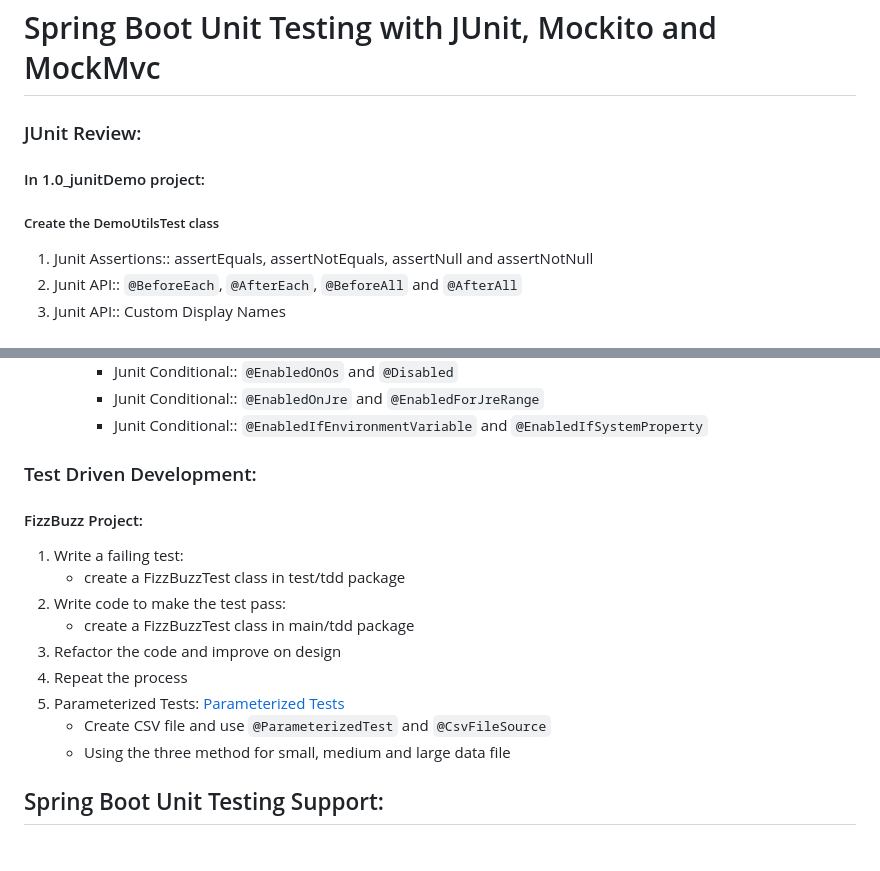
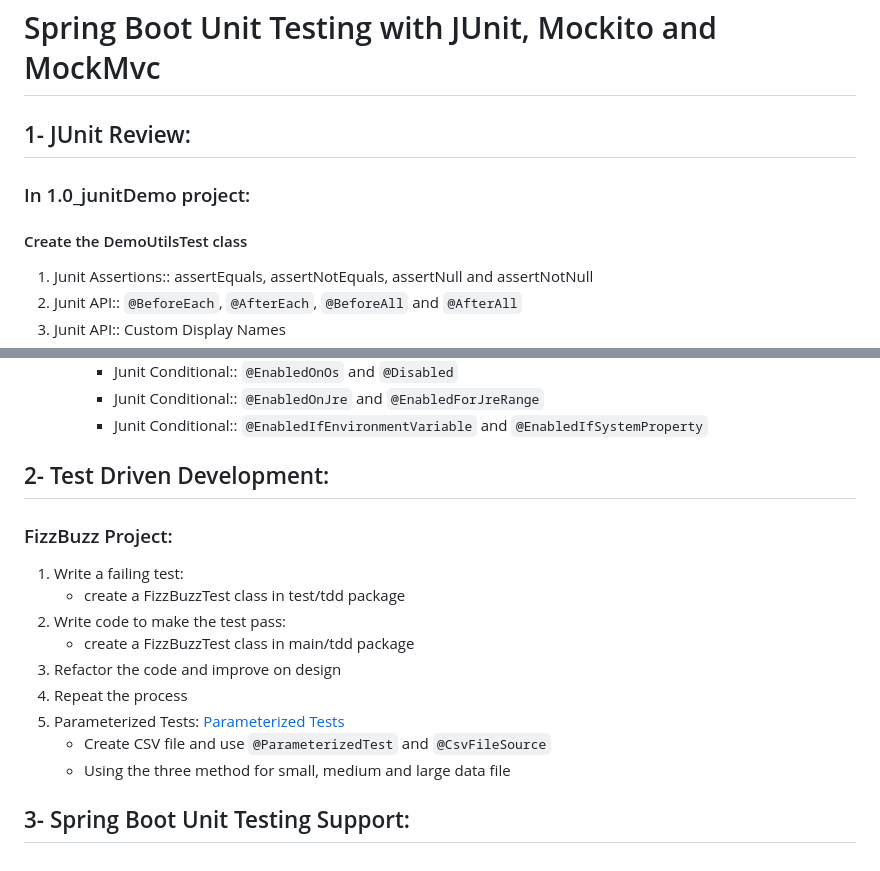
Before and after one commit to meher12/unitTesting-junit-mockito-mockMvc, a Markdown page: README.md, 2 parts joined by grey strips. GitHub-like rendering.

```diff
--- a/README.md
+++ b/README.md
@@ -1,7 +1,7 @@
 # Spring Boot Unit Testing with JUnit, Mockito and MockMvc
-### JUnit Review:
-####  In 1.0_junitDemo project:
-##### Create the DemoUtilsTest class
+## 1- JUnit Review:
+###  In 1.0_junitDemo project:
+#### Create the DemoUtilsTest class
 1. Junit Assertions::  assertEquals, assertNotEquals, assertNull and assertNotNull
 2. Junit API::  `@BeforeEach`, `@AfterEach`, `@BeforeAll` and `@AfterAll`
 3. Junit API:: Custom Display Names
@@ -105,8 +105,8 @@
       - Junit Conditional:: `@EnabledOnOs` and `@Disabled`
       - Junit Conditional:: `@EnabledOnJre` and `@EnabledForJreRange`
       - Junit Conditional:: `@EnabledIfEnvironmentVariable` and `@EnabledIfSystemProperty`
-### Test Driven Development:
-#### FizzBuzz Project:
+## 2- Test Driven Development:
+### FizzBuzz Project:
 1. Write a failing test:
    * create a FizzBuzzTest class in test/tdd package
 2. Write code to make the test pass:
@@ -116,4 +116,4 @@
 5. Parameterized Tests: [Parameterized Tests](https://junit.org/junit5/docs/current/user-guide/#writing-tests-parameterized-tests)
    * Create CSV file and use `@ParameterizedTest` and `@CsvFileSource`
    * Using the three method for small, medium and large data file
-## Spring Boot Unit Testing Support:
+## 3- Spring Boot Unit Testing Support:
```
